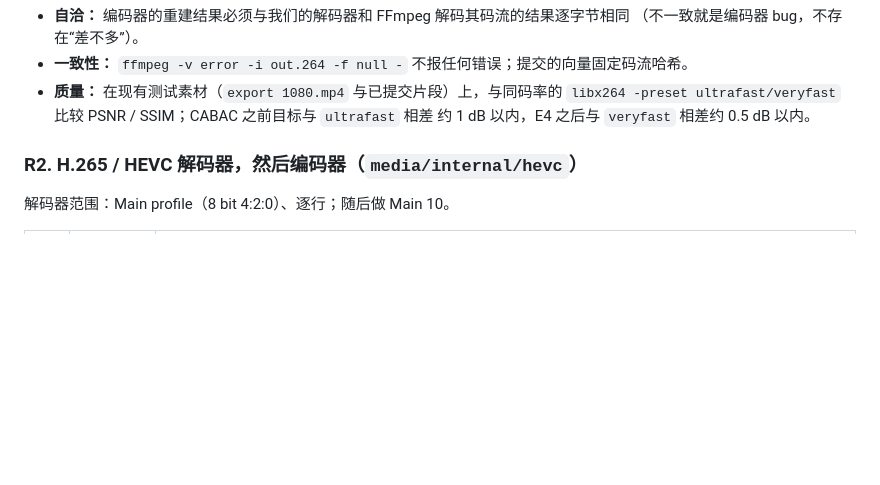
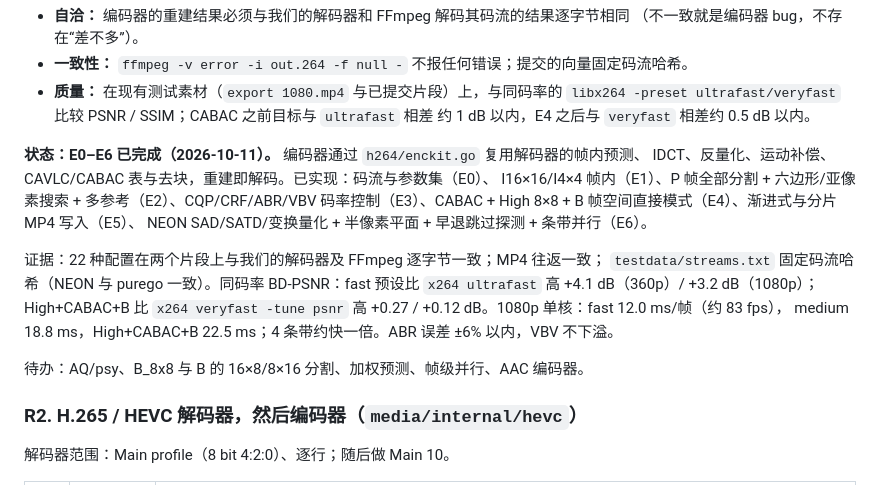
Before and after one commit to qizhanchan/qui, a Markdown page: docs/media-foundation.zh.md, the part around the change. Drawn GitHub-style; blank space fills up the shorter version.

```diff
--- a/docs/media-foundation.zh.md
+++ b/docs/media-foundation.zh.md
@@ -152,6 +152,20 @@ H.264 + AAC 播放栈已完成。后续工作沿用同一套做法 —— 自研
 - **质量：** 在现有测试素材（`export 1080.mp4` 与已提交片段）上，与同码率的
   `libx264 -preset ultrafast/veryfast` 比较 PSNR / SSIM；CABAC 之前目标与 `ultrafast` 相差
   约 1 dB 以内，E4 之后与 `veryfast` 相差约 0.5 dB 以内。
+
+**状态：E0–E6 已完成（2026-10-11）。** 编码器通过 `h264/enckit.go` 复用解码器的帧内预测、
+IDCT、反量化、运动补偿、CAVLC/CABAC 表与去块，重建即解码。已实现：码流与参数集（E0）、
+I16×16/I4×4 帧内（E1）、P 帧全部分割 + 六边形/亚像素搜索 + 多参考（E2）、CQP/CRF/ABR/VBV
+码率控制（E3）、CABAC + High 8×8 + B 帧空间直接模式（E4）、渐进式与分片 MP4 写入（E5）、
+NEON SAD/SATD/变换量化 + 半像素平面 + 早退跳过探测 + 条带并行（E6）。
+
+证据：22 种配置在两个片段上与我们的解码器及 FFmpeg 逐字节一致；MP4 往返一致；
+`testdata/streams.txt` 固定码流哈希（NEON 与 purego 一致）。同码率 BD-PSNR：fast 预设比
+`x264 ultrafast` 高 +4.1 dB（360p）/ +3.2 dB（1080p）；High+CABAC+B 比
+`x264 veryfast -tune psnr` 高 +0.27 / +0.12 dB。1080p 单核：fast 12.0 ms/帧（约 83 fps），
+medium 18.8 ms，High+CABAC+B 22.5 ms；4 条带约快一倍。ABR 误差 ±6% 以内，VBV 不下溢。
+
+待办：AQ/psy、B_8x8 与 B 的 16×8/8×16 分割、加权预测、帧级并行、AAC 编码器。
 
 ### R2. H.265 / HEVC 解码器，然后编码器（`media/internal/hevc`）
 
```
Also changed, not shown: docs/media-foundation.md (+38 -0 lines).
